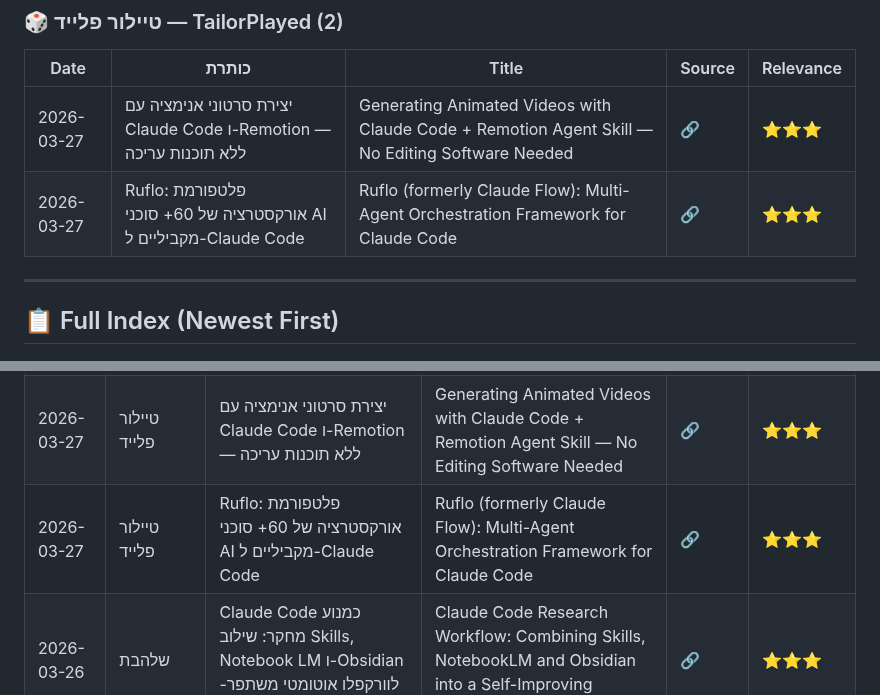
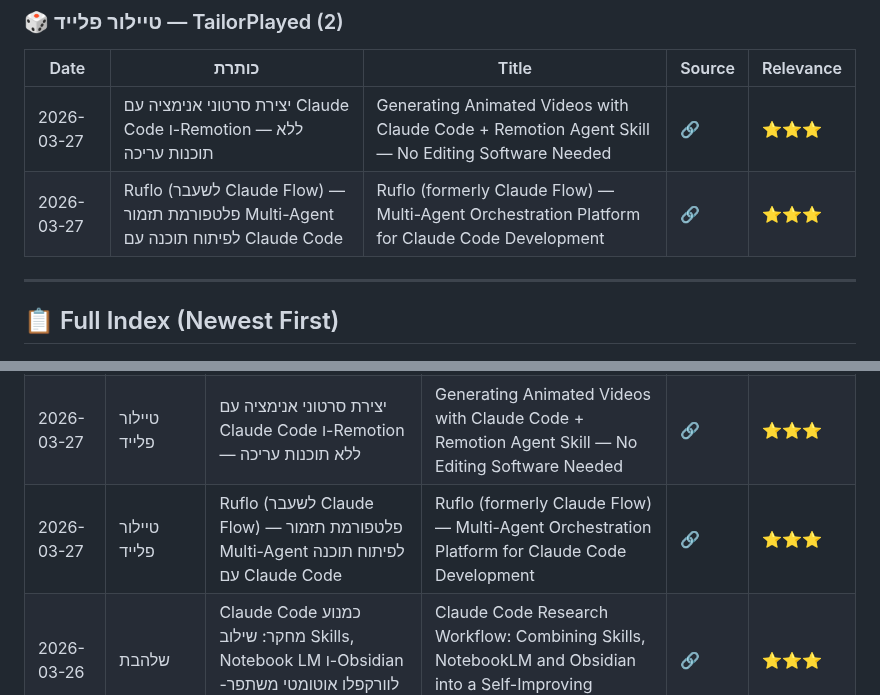
Before and after one commit to dartaryan/tiktok-knowledge, a Markdown page: README.md, 2 parts joined by grey strips. GitHub-like rendering.

Commit message:
✏️ Update: Update index

```diff
--- a/README.md
+++ b/README.md
@@ -26,7 +26,7 @@
 | Date | כותרת | Title | Source | Relevance |
 |------|-------|-------|--------|-----------|
 | 2026-03-27 | יצירת סרטוני אנימציה עם Claude Code ו-Remotion — ללא תוכנות עריכה | Generating Animated Videos with Claude Code + Remotion Agent Skill — No Editing Software Needed | [🔗](https://vt.tiktok.com/ZSuosm8xj) | ⭐⭐⭐ |
-| 2026-03-27 | Ruflo: פלטפורמת אורקסטרציה של 60+ סוכני AI מקביליים ל-Claude Code | Ruflo (formerly Claude Flow): Multi-Agent Orchestration Framework for Claude Code | [🔗](https://vt.tiktok.com/ZSuKoa9Wk) | ⭐⭐⭐ |
+| 2026-03-27 | Ruflo (לשעבר Claude Flow) — פלטפורמת תזמור Multi-Agent לפיתוח תוכנה עם Claude Code | Ruflo (formerly Claude Flow) — Multi-Agent Orchestration Platform for Claude Code Development | [🔗](https://vt.tiktok.com/ZSH1d9VY3) | ⭐⭐⭐ |
 
 
 ---
@@ -37,7 +37,7 @@
 |------|----------|-------|-------|--------|-----------|
 | 2026-03-27 | אלון קצף | בניית אוטומציות דטרמיניסטיות תוך דקה עם Claude Code ו-n8n דרך MCP | Building Deterministic Automation Workflows in Minutes with Claude Code + n8n via MCP | [🔗](https://vt.tiktok.com/ZSuKcuKxG/) | ⭐⭐⭐⭐ |
 | 2026-03-27 | טיילור פלייד | יצירת סרטוני אנימציה עם Claude Code ו-Remotion — ללא תוכנות עריכה | Generating Animated Videos with Claude Code + Remotion Agent Skill — No Editing Software Needed | [🔗](https://vt.tiktok.com/ZSuosm8xj) | ⭐⭐⭐ |
-| 2026-03-27 | טיילור פלייד | Ruflo: פלטפורמת אורקסטרציה של 60+ סוכני AI מקביליים ל-Claude Code | Ruflo (formerly Claude Flow): Multi-Agent Orchestration Framework for Claude Code | [🔗](https://vt.tiktok.com/ZSuKoa9Wk) | ⭐⭐⭐ |
+| 2026-03-27 | טיילור פלייד | Ruflo (לשעבר Claude Flow) — פלטפורמת תזמור Multi-Agent לפיתוח תוכנה עם Claude Code | Ruflo (formerly Claude Flow) — Multi-Agent Orchestration Platform for Claude Code Development | [🔗](https://vt.tiktok.com/ZSH1d9VY3) | ⭐⭐⭐ |
 | 2026-03-26 | שלהבת | Claude Code כמנוע מחקר: שילוב Skills, Notebook LM ו-Obsidian לוורקפלו אוטומטי משתפר-עצמי | Claude Code Research Workflow: Combining Skills, NotebookLM and Obsidian into a Self-Improving Pipeline | [🔗](https://vt.tiktok.com/ZSumoAT6M/) | ⭐⭐⭐ |
 
 ---
```
Also changed, not shown: other parts of README.md (+1 -1 lines).
